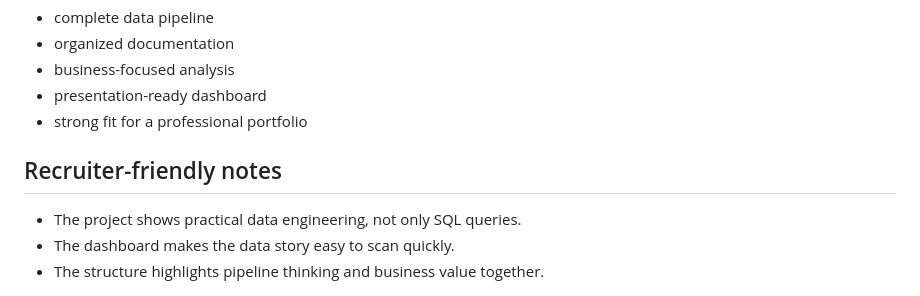
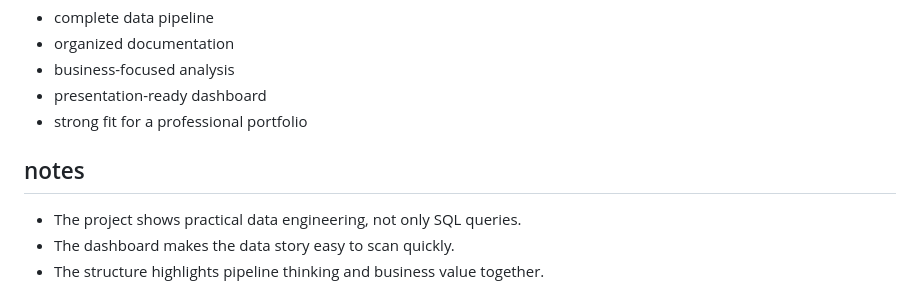
Before and after one commit to CostaPaiiva/Portfolio-showcase, a Markdown page: plataforma-inteligencia-concursos/README.md, the part around the change. GitHub-like rendering.

Commit message:
atualizando

```diff
--- a/plataforma-inteligencia-concursos/README.md
+++ b/plataforma-inteligencia-concursos/README.md
@@ -196,7 +196,7 @@ streamlit run dashboard/app.py
 - presentation-ready dashboard
 - strong fit for a professional portfolio
 
-## Recruiter-friendly notes
+## notes
 
 - The project shows practical data engineering, not only SQL queries.
 - The dashboard makes the data story easy to scan quickly.
```
